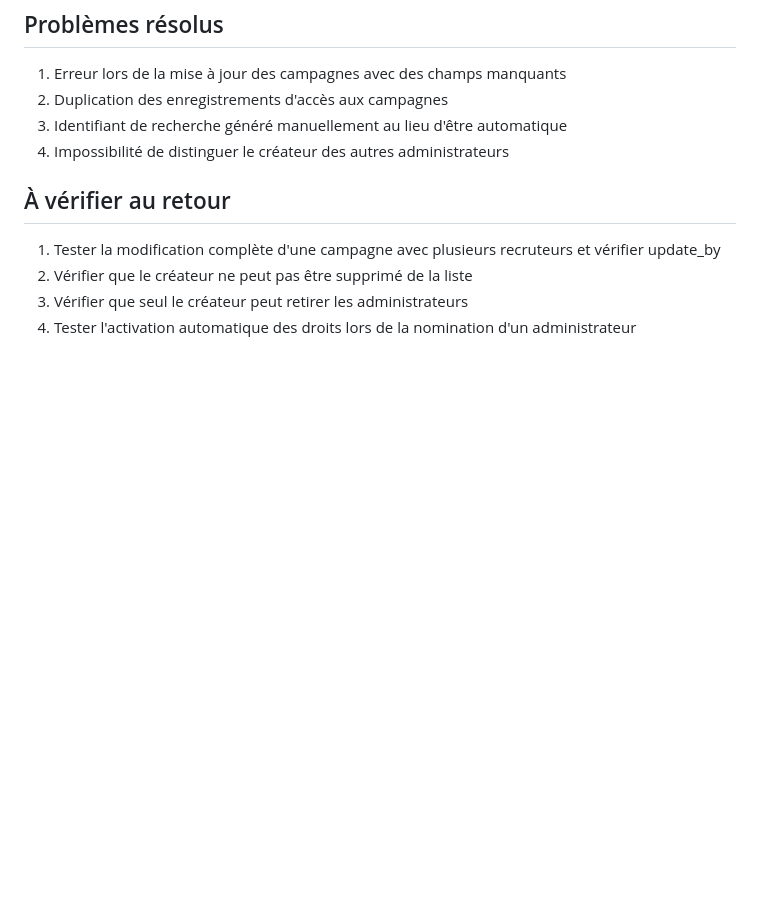
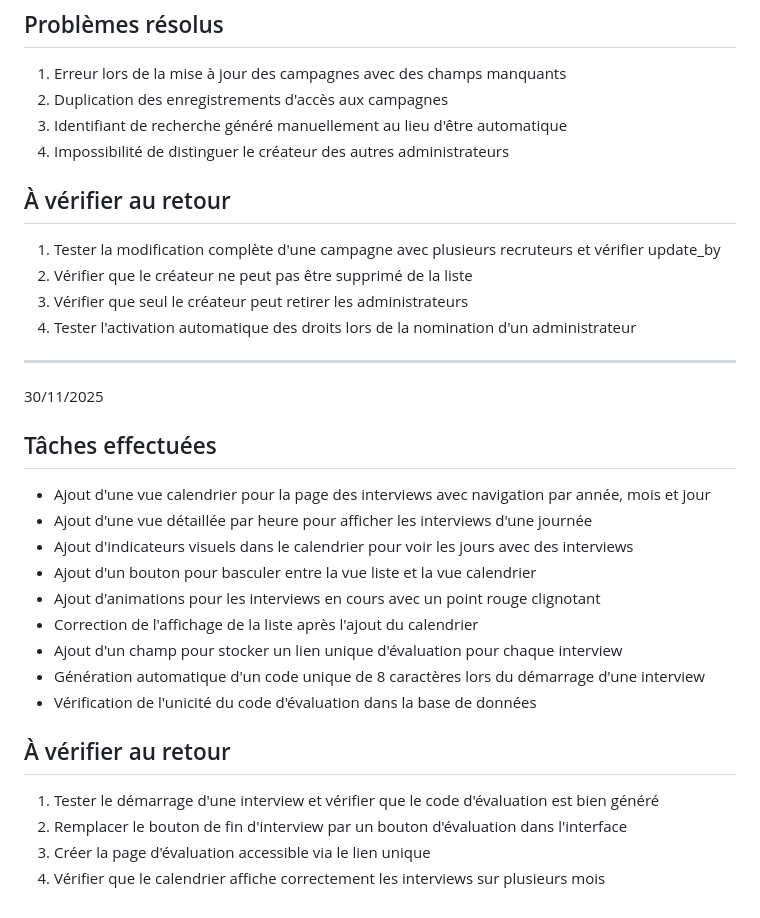
Before and after one commit to doucie/synelia_quizapp, a Markdown page: z_tasks/tasks#6.md, the part around the change. Rendered like a GitHub page; blank space fills up the shorter version.

Commit message:
interviews en cours highlight. créer la page d'évaluation

```diff
--- a/z_tasks/tasks#6.md
+++ b/z_tasks/tasks#6.md
@@ -69,3 +69,26 @@ La vérification des droits de modification des campagnes ne fonctionne pas corr
 2. Vérifier que le créateur ne peut pas être supprimé de la liste
 3. Vérifier que seul le créateur peut retirer les administrateurs
 4. Tester l'activation automatique des droits lors de la nomination d'un administrateur
+
+---
+
+30/11/2025
+
+## Tâches effectuées
+
+- Ajout d'une vue calendrier pour la page des interviews avec navigation par année, mois et jour
+- Ajout d'une vue détaillée par heure pour afficher les interviews d'une journée
+- Ajout d'indicateurs visuels dans le calendrier pour voir les jours avec des interviews
+- Ajout d'un bouton pour basculer entre la vue liste et la vue calendrier
+- Ajout d'animations pour les interviews en cours avec un point rouge clignotant
+- Correction de l'affichage de la liste après l'ajout du calendrier
+- Ajout d'un champ pour stocker un lien unique d'évaluation pour chaque interview
+- Génération automatique d'un code unique de 8 caractères lors du démarrage d'une interview
+- Vérification de l'unicité du code d'évaluation dans la base de données
+
+## À vérifier au retour
+
+1. Tester le démarrage d'une interview et vérifier que le code d'évaluation est bien généré
+2. Remplacer le bouton de fin d'interview par un bouton d'évaluation dans l'interface
+3. Créer la page d'évaluation accessible via le lien unique
+4. Vérifier que le calendrier affiche correctement les interviews sur plusieurs mois
```
